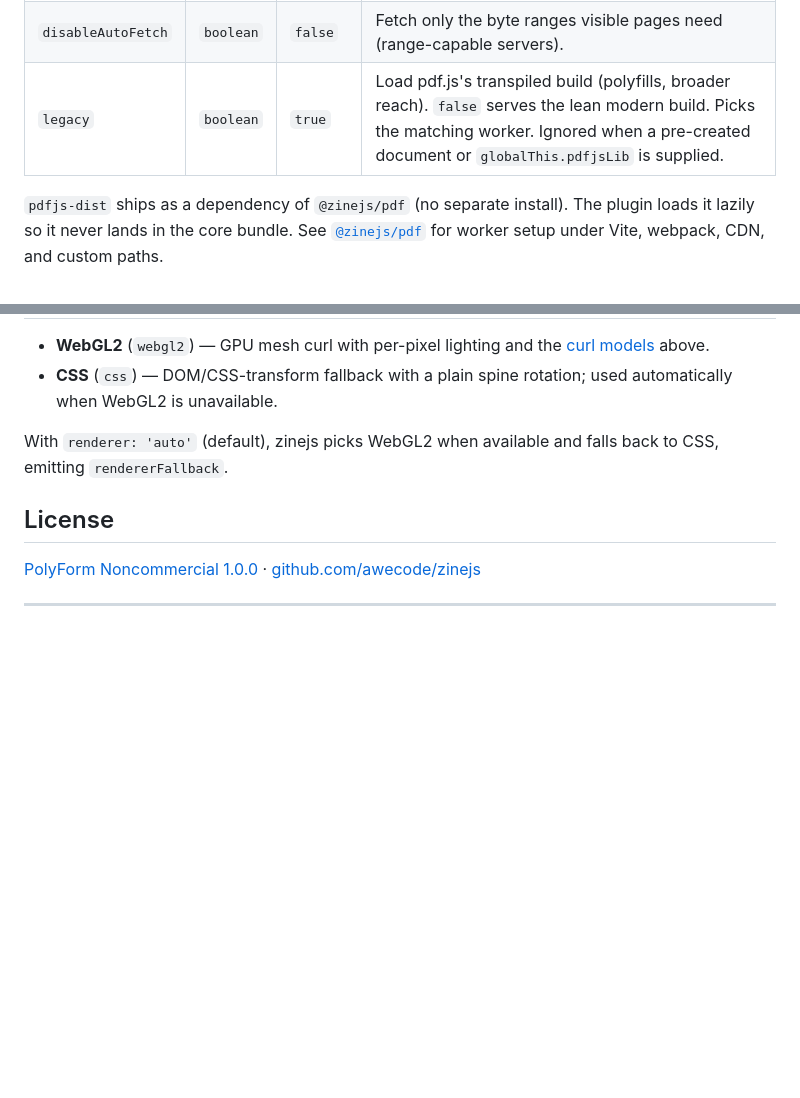
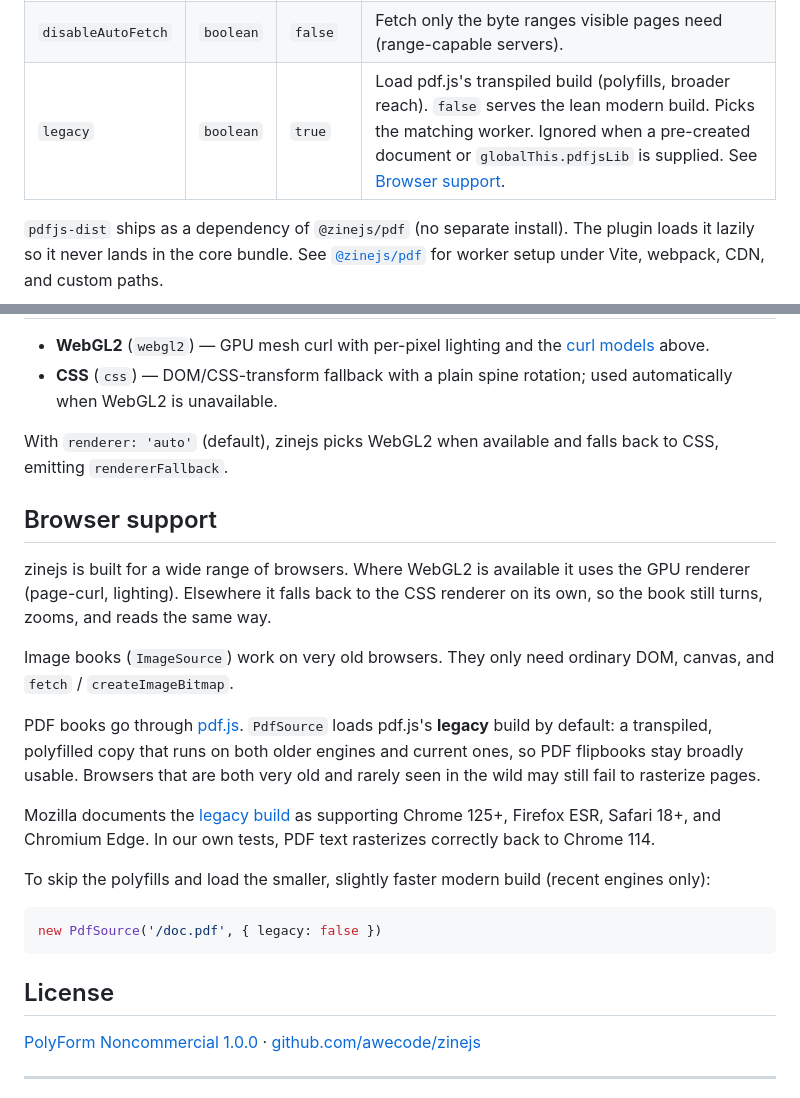
Before and after one commit to awecode/zinejs, a Markdown page: README.md, 2 parts joined by grey strips. Drawn GitHub-style; blank space fills up the shorter version.

Commit message:
docs: include browser support

````diff
--- a/README.md
+++ b/README.md
@@ -534,7 +534,7 @@ new PdfSource('/doc.pdf', { renderScale: 1, progressive: true })
 | `maxCacheBytes` | `number` | ~256 MB | Soft cap on cached page bytes (LRU-evicted). |
 | `progressive` | `boolean` | `false` | Paint a low-res page first, then swap to crisp (faster first paint). |
 | `disableAutoFetch` | `boolean` | `false` | Fetch only the byte ranges visible pages need (range-capable servers). |
-| `legacy` | `boolean` | `true` | Load pdf.js's transpiled build (polyfills, broader reach). `false` serves the lean modern build. Picks the matching worker. Ignored when a pre-created document or `globalThis.pdfjsLib` is supplied. |
+| `legacy` | `boolean` | `true` | Load pdf.js's transpiled build (polyfills, broader reach). `false` serves the lean modern build. Picks the matching worker. Ignored when a pre-created document or `globalThis.pdfjsLib` is supplied. See [Browser support](#browser-support). |
 
 `pdfjs-dist` ships as a dependency of `@zinejs/pdf` (no separate install). The plugin loads it lazily so it never lands in the core bundle. See [`@zinejs/pdf`](packages/pdf) for worker setup under Vite, webpack, CDN, and custom paths.
 
@@ -558,6 +558,30 @@ new Zine(el, {
 
 With `renderer: 'auto'` (default), zinejs picks WebGL2 when available and falls back to CSS, emitting `rendererFallback`.
 
+## Browser support
+
+zinejs is built for a wide range of browsers. Where WebGL2 is available it uses the GPU renderer
+(page-curl, lighting). Elsewhere it falls back to the CSS renderer on its own, so the book still
+turns, zooms, and reads the same way.
+
+Image books (`ImageSource`) work on very old browsers. They only need ordinary DOM, canvas, and
+`fetch` / `createImageBitmap`.
+
+PDF books go through [pdf.js](https://mozilla.github.io/pdf.js/). `PdfSource` loads pdf.js's
+**legacy** build by default: a transpiled, polyfilled copy that runs on both older engines and
+current ones, so PDF flipbooks stay broadly usable. Browsers that are both very old and rarely
+seen in the wild may still fail to rasterize pages.
+
+Mozilla documents the [legacy build](https://github.com/mozilla/pdf.js/wiki/Frequently-Asked-Questions#faq-support)
+as supporting Chrome 125+, Firefox ESR, Safari 18+, and Chromium Edge. In our own tests, PDF text
+rasterizes correctly back to Chrome 114.
+
+To skip the polyfills and load the smaller, slightly faster modern build (recent engines only):
+
+```js
+new PdfSource('/doc.pdf', { legacy: false })
+```
+
 ## License
 
 [PolyForm Noncommercial 1.0.0](https://polyformproject.org/licenses/noncommercial/1.0.0/) · [github.com/awecode/zinejs](https://github.com/awecode/zinejs)
````
